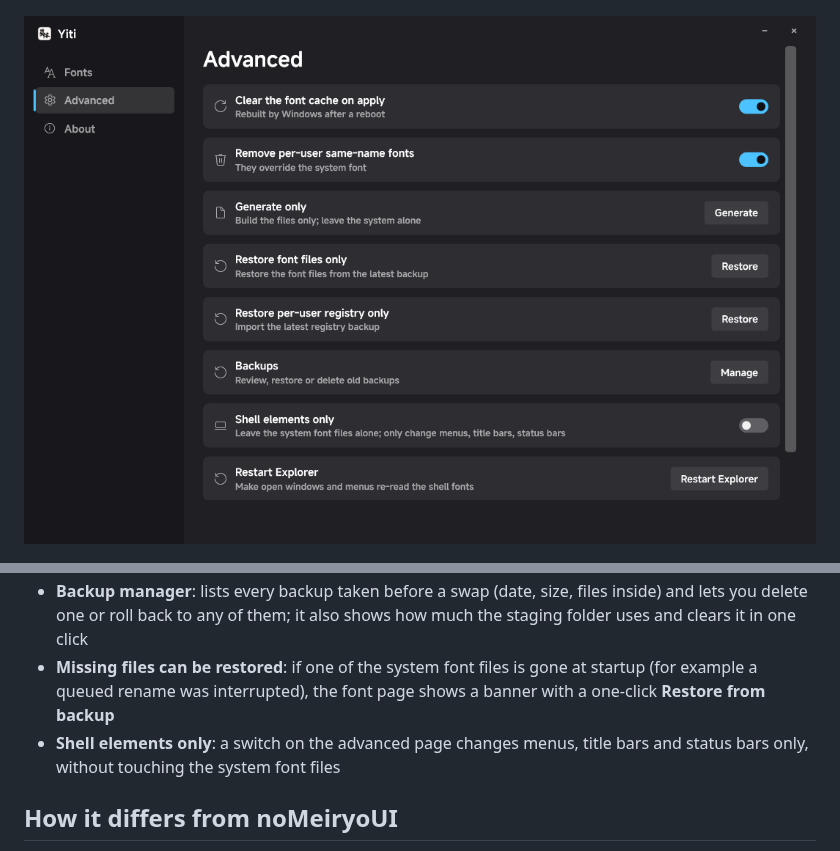
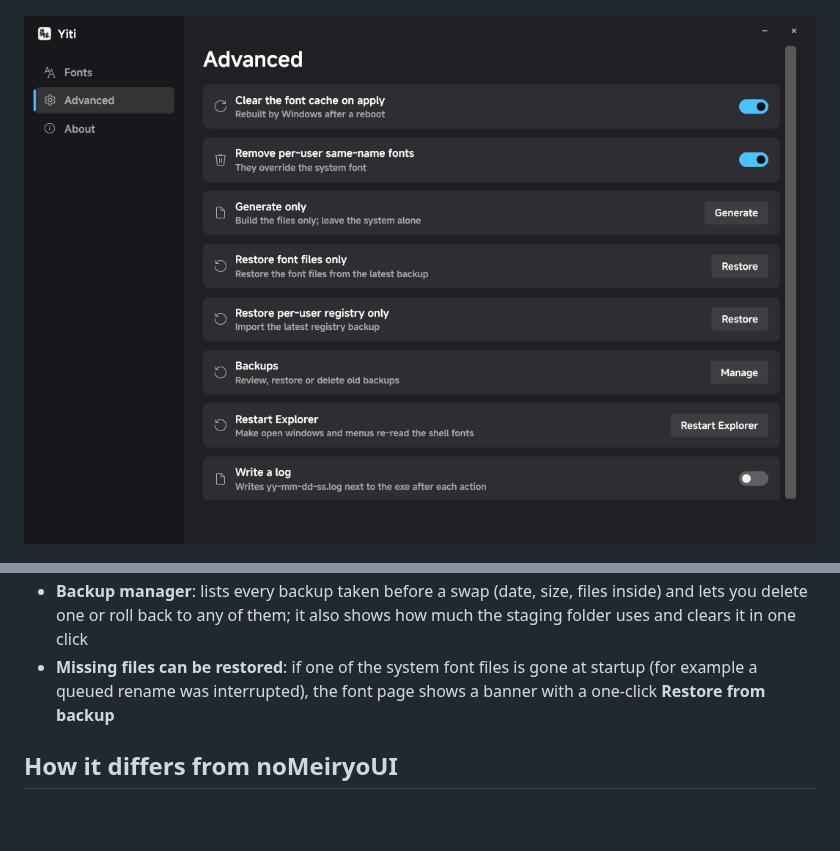
Before and after one commit to moyuer233/yiti, a Markdown page: README.en.md, 2 parts joined by grey strips. Rendered like a GitHub page; pictures changed too: docs/adv_en.png; folded sections open; blank space fills up the shorter version.

Commit message:
revert: drop the shell-elements-only toggle (leaving the font rows off already does that)

```diff
--- a/README.en.md
+++ b/README.en.md
@@ -47,7 +47,6 @@ _✨ The no-brainer system-wide font replacement tool for Windows ✨_
 - **Half-replaced detection**: on launch it verifies that all five files were really replaced; if only part of them changed, the font page shows a banner with a one-click **Re-apply**
 - **Backup manager**: lists every backup taken before a swap (date, size, files inside) and lets you delete one or roll back to any of them; it also shows how much the staging folder uses and clears it in one click
 - **Missing files can be restored**: if one of the system font files is gone at startup (for example a queued rename was interrupted), the font page shows a banner with a one-click **Restore from backup**
-- **Shell elements only**: a switch on the advanced page changes menus, title bars and status bars only, without touching the system font files
 
 ## How it differs from noMeiryoUI
 
```
Also changed, not shown: README.md (+0 -1 lines), docs/adv.png, 4 other files.
